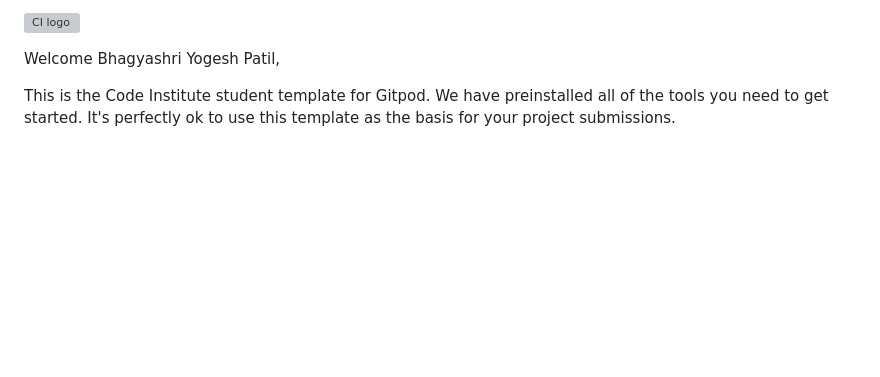
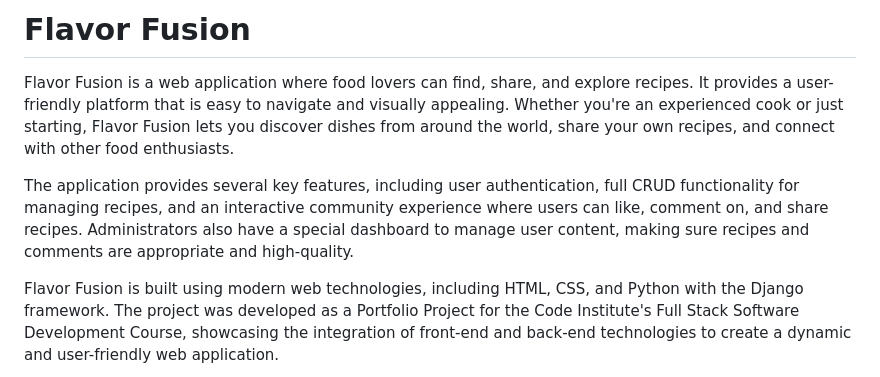
Before and after one commit to bhagyashriyogeshpatil/flavor-fusion, a Markdown page: README.md, the part around the change printed below. GitHub-like rendering; blank space fills up the shorter version; grey boxes are pictures that could not be loaded.

Commit message:
doc: In README.md file: Add sections for Introduction, Project Overview, Objectives, Developer Goals, User Goals, and Learning Outcomes

```diff
--- a/README.md
+++ b/README.md
@@ -1,6 +1,7 @@
-![CI logo](https://codeinstitute.s3.amazonaws.com/fullstack/ci_logo_small.png)
+# Flavor Fusion
+Flavor Fusion is a web application where food lovers can find, share, and explore recipes. It provides a user-friendly platform that is easy to navigate and visually appealing. Whether you're an experienced cook or just starting, Flavor Fusion lets you discover dishes from around the world, share your own recipes, and connect with other food enthusiasts.
 
-Welcome Bhagyashri Yogesh Patil,
+The application provides several key features, including user authentication, full CRUD functionality for managing recipes, and an interactive community experience where users can like, comment on, and share recipes. Administrators also have a special dashboard to manage user content, making sure recipes and comments are appropriate and high-quality.
 
-This is the Code Institute student template for Gitpod. We have preinstalled all of the tools you need to get started. It's perfectly ok to use this template as the basis for your project submissions.
+Flavor Fusion is built using modern web technologies, including HTML, CSS, and Python with the Django framework. The project was developed as a Portfolio Project for the Code Institute's Full Stack Software Development Course, showcasing the integration of front-end and back-end technologies to create a dynamic and user-friendly web application.
 
```
Also changed, not shown: other parts of README.md (+66 -120 lines).
